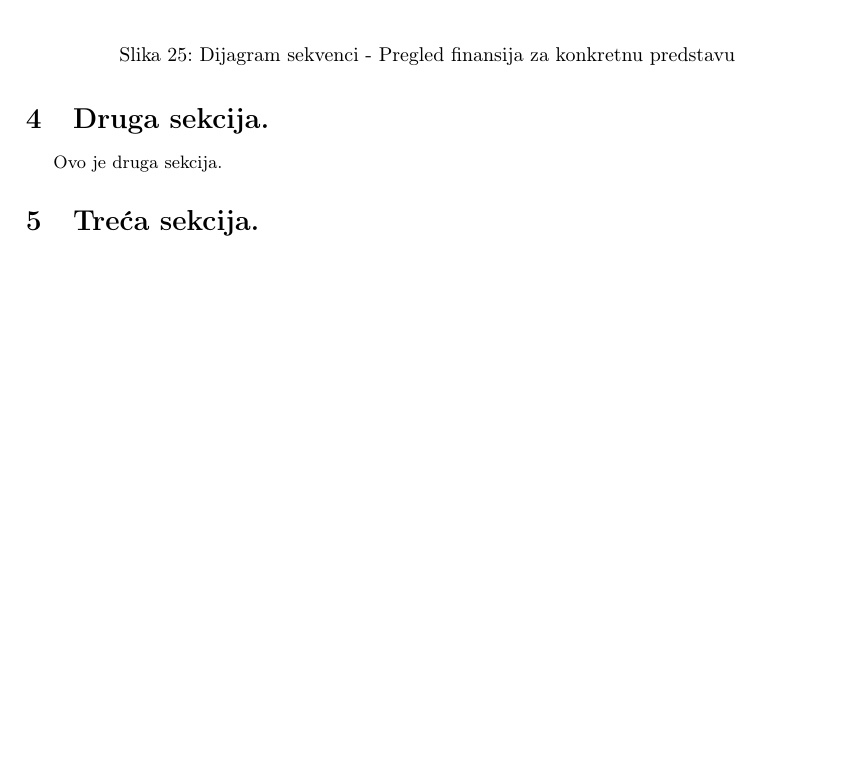
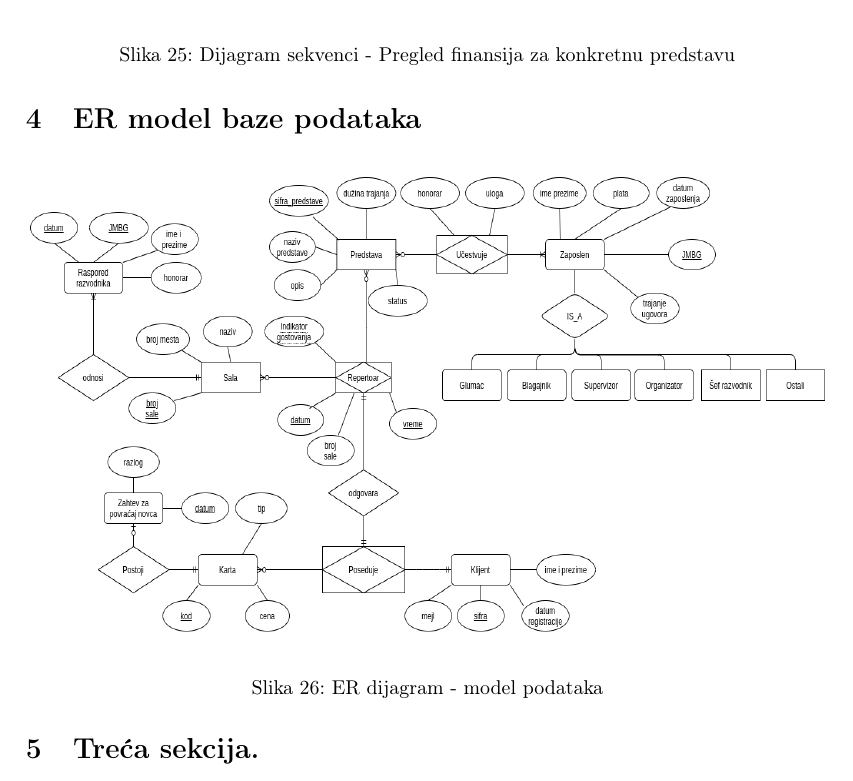
Before and after one commit to Robotmurlock/MATF-IS-THEATER, a LaTeX document (docs/main.tex): part of page 27 of 28 before the commit and part of page 27 of 29 after it, cut so that both start at the same text, the shorter picture padded with empty space. Compiled offline with pdfLaTeX.

Commit message:
Dodata slika ER modela

```diff
--- a/docs/main.tex
+++ b/docs/main.tex
@@ -1147,8 +1147,14 @@ odštampa ili sačuva na sistemu.
   \label{sekvence_vodjenje_finansija_predstava}
 \end{figure}
 
-\section{Druga sekcija.}
-Ovo je druga sekcija.
+\section{ER model baze podataka}
+\begin{figure}[H]
+  \begin{center}
+    \includegraphics[width=140mm,height=80mm]{../database-model/model.png}
+  \end{center}
+  \caption{ER dijagram - model podataka}
+  \label{er_diagram_model}
+\end{figure}
 
 \section{Treća sekcija.}
 Ovo je treća sekcija.
```
